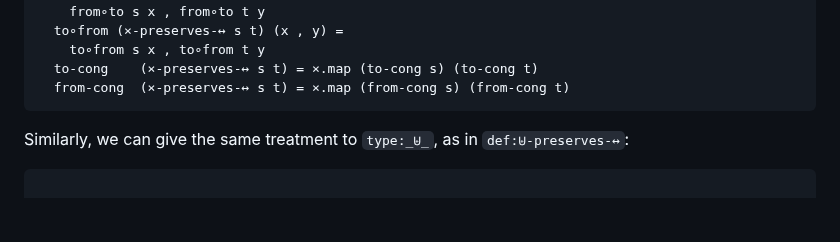
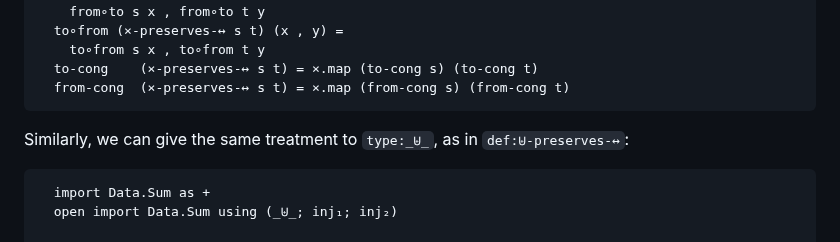
Before and after one commit to isovector/certainty-by-construction, a Markdown page: src/book/Chapter8-Isomorphisms.lagda.md, the part around the change. GitHub-like rendering; blank space fills up the shorter version.

````diff
--- a/src/book/Chapter8-Isomorphisms.lagda.md
+++ b/src/book/Chapter8-Isomorphisms.lagda.md
@@ -627,6 +627,8 @@ Similarly, we can give the same treatment to `type:_⊎_`, as in
 `def:⊎-preserves-↔`:
 
 ```agda
+  import Data.Sum as +
+  open import Data.Sum using (_⊎_; inj₁; inj₂)
 
   ⊎-preserves-↔
       : s₁ ↔ s₂
````
Also changed, not shown: src/book/Chapter9-ProgramOptimization.lagda.md (+2 -2 lines).
